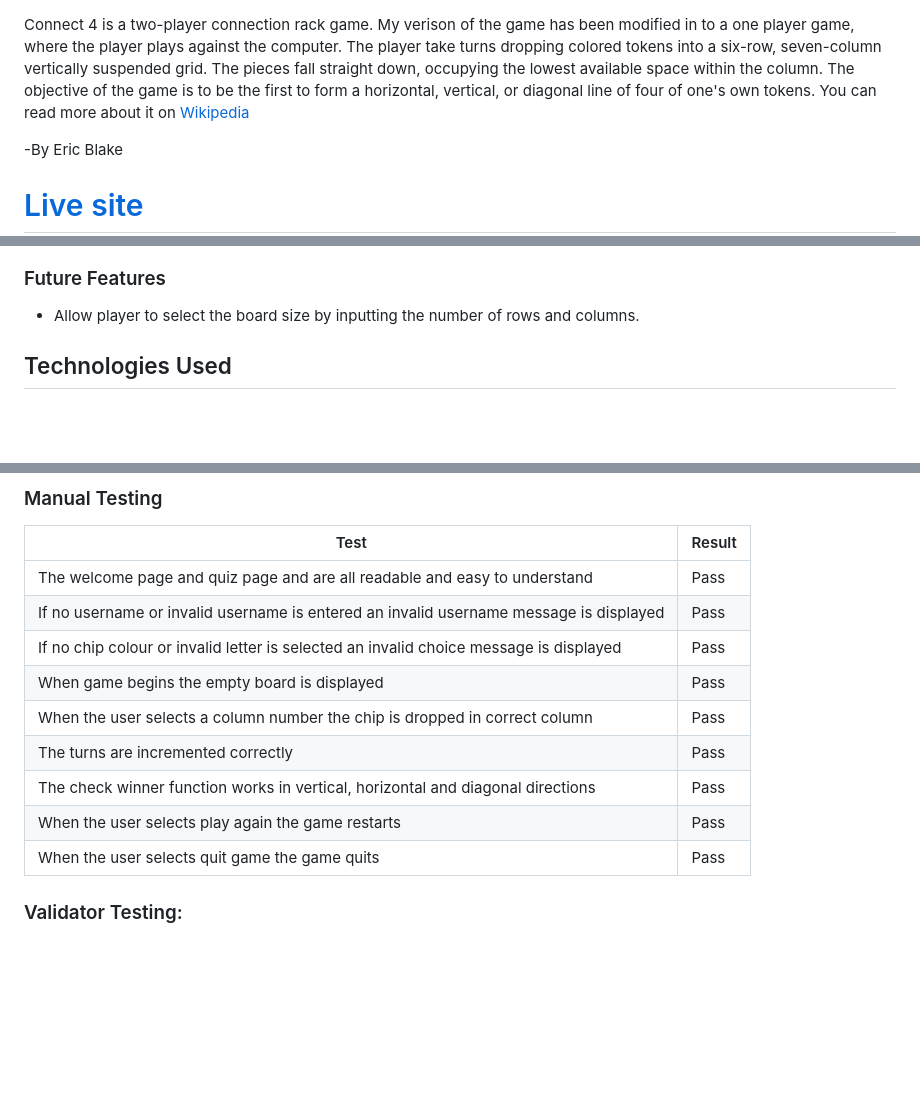
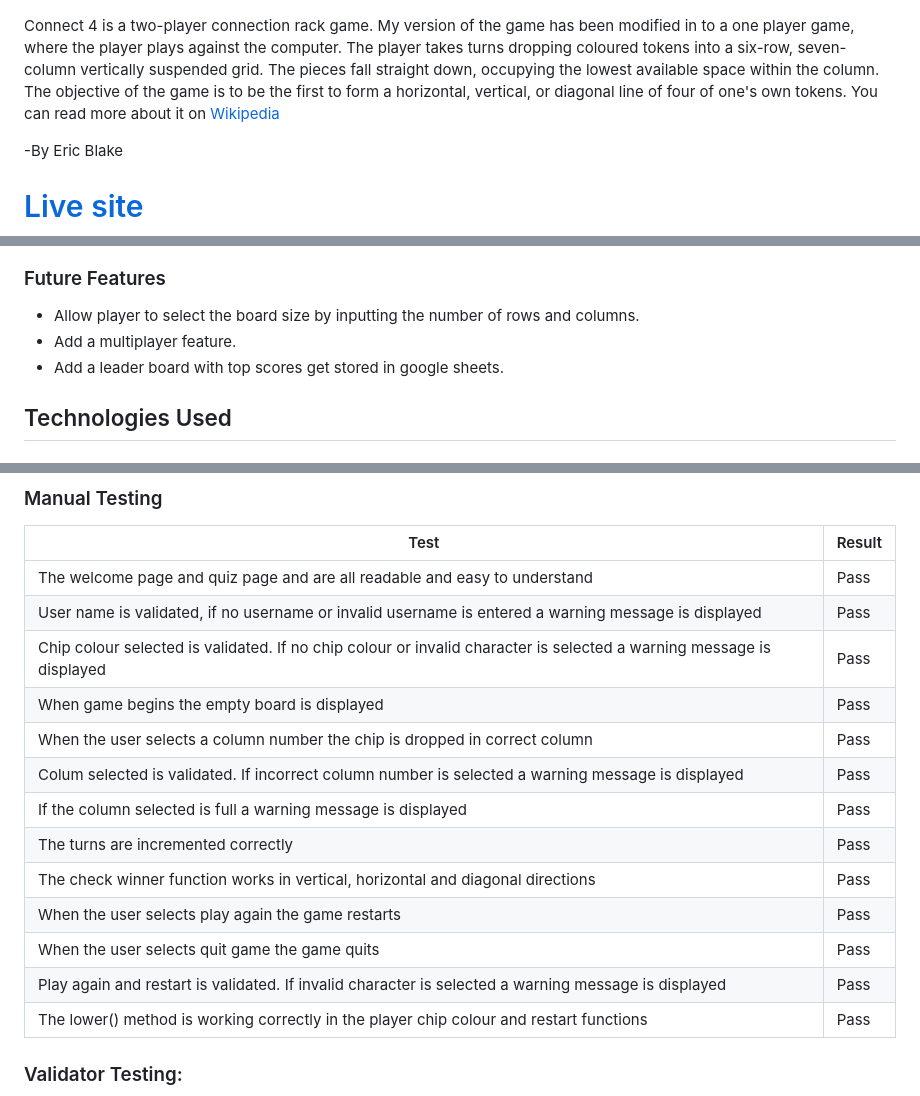
Before and after one commit to eric-blake/Connect-4, a Markdown page: README.md, 3 parts joined by grey strips. Rendered like a GitHub page; blank space fills up the shorter version.

Commit message:
Update manual testing in README

```diff
--- a/README.md
+++ b/README.md
@@ -4,7 +4,7 @@
 Connect 4 is a Python terminal game, which runs in the Code Institute mock terminal on Heroku.
 <img src="assets/documentation/connect-4.PNG" alt="Screenshot of connect-4 game">
 
-Connect 4 is a two-player connection rack game. My verison of the game has been modified in to a one player game, where the player plays against the computer. The player take turns dropping colored tokens into a six-row, seven-column vertically suspended grid. The pieces fall straight down, occupying the lowest available space within the column. The objective of the game is to be the first to form a horizontal, vertical, or diagonal line of four of one's own tokens. You can read more about it on [Wikipedia](https://en.wikipedia.org/wiki/Connect_Four "Wikipedia")
+Connect 4 is a two-player connection rack game. My version of the game has been modified in to a one player game, where the player plays against the computer. The player takes turns dropping coloured tokens into a six-row, seven-column vertically suspended grid. The pieces fall straight down, occupying the lowest available space within the column. The objective of the game is to be the first to form a horizontal, vertical, or diagonal line of four of one's own tokens. You can read more about it on [Wikipedia](https://en.wikipedia.org/wiki/Connect_Four "Wikipedia")
 
 -By Eric Blake
 
@@ -73,6 +73,8 @@ A flowchart of the game flow and logic was created using Microsoft Visio.  The f
 
 ### Future Features
 * Allow player to select the board size by inputting the number of rows and columns.
+* Add a multiplayer feature.
+* Add a leader board with top scores get stored in google sheets.
 
 ## Technologies Used
 
@@ -98,14 +100,19 @@ The only coding language used in this project was Python3.
 | Test | Result |
 | ------------- | ------------- |
 | The welcome page and quiz page and are all readable and easy to understand  | Pass |
-| If no username or invalid username is entered an invalid username message is displayed   |Pass  |
-| If no chip colour or invalid letter is selected an invalid choice message is displayed   |Pass  |
+| User name is validated, if no username or invalid username is entered a warning message is displayed   |Pass  |
+| Chip colour selected is validated. If no chip colour or invalid character is selected a warning message is displayed   |Pass  |
 | When game begins the empty board is displayed   |Pass   |
 | When the user selects a column number the chip is dropped in correct column  |Pass   |
-| The turns are incremented correctly | Pass  |
+| Colum selected is validated. If incorrect column number is selected a warning message is displayed |Pass   |
+| If the column selected is full a warning message is displayed |Pass   |
+| The turns are incremented correctly  | Pass  |
 | The check winner function works in vertical, horizontal and diagonal directions  | Pass  |
 | When the user selects play again the game restarts  | Pass  |
 | When the user selects quit game the game quits  | Pass  |
+| Play again and restart is validated. If invalid character is selected a warning message is displayed   | Pass  |
+| The lower() method is working correctly in the player chip colour and restart functions |Pass   |
+
 
 ### Validator Testing:
  * No errors were returned when passing through the PEP8 validator.
```
